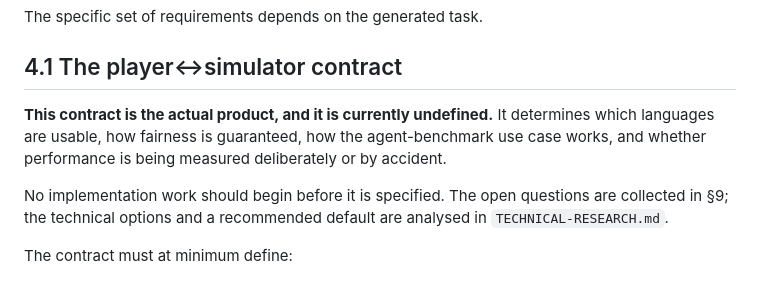
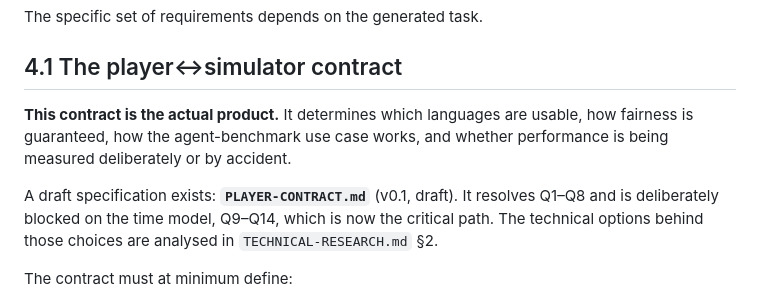
Before and after one commit to Dimitriuses/transport-network-simulator, a Markdown page: CORECONCEPT.md, the part around the change. Drawn GitHub-style.

```diff
--- a/CORECONCEPT.md
+++ b/CORECONCEPT.md
@@ -263,9 +263,9 @@ The specific set of requirements depends on the generated task.
 
 ## 4.1 The player↔simulator contract
 
-**This contract is the actual product, and it is currently undefined.** It determines which languages are usable, how fairness is guaranteed, how the agent-benchmark use case works, and whether performance is being measured deliberately or by accident.
+**This contract is the actual product.** It determines which languages are usable, how fairness is guaranteed, how the agent-benchmark use case works, and whether performance is being measured deliberately or by accident.
 
-No implementation work should begin before it is specified. The open questions are collected in §9; the technical options and a recommended default are analysed in `TECHNICAL-RESEARCH.md`.
+A draft specification exists: **`PLAYER-CONTRACT.md`** (v0.1, draft). It resolves Q1–Q8 and is deliberately blocked on the time model, Q9–Q14, which is now the critical path. The technical options behind those choices are analysed in `TECHNICAL-RESEARCH.md` §2.
 
 The contract must at minimum define:
 
```
Also changed, not shown: PLAYER-CONTRACT.md (added, +412 -0 lines), TECHNICAL-RESEARCH.md (+11 -6 lines).
